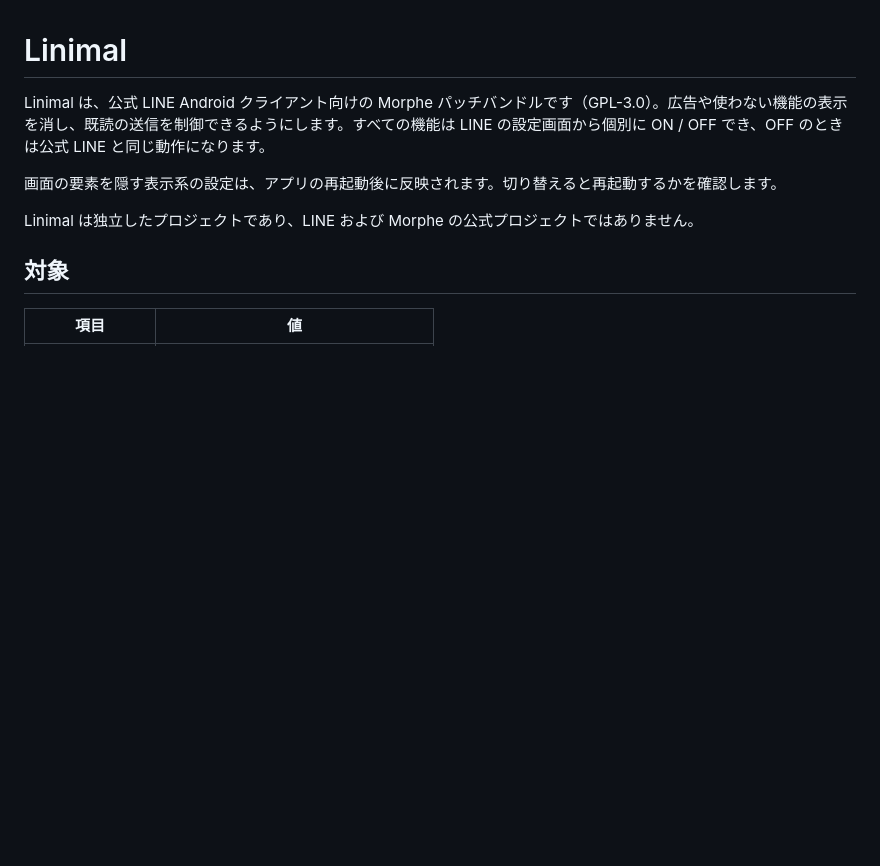
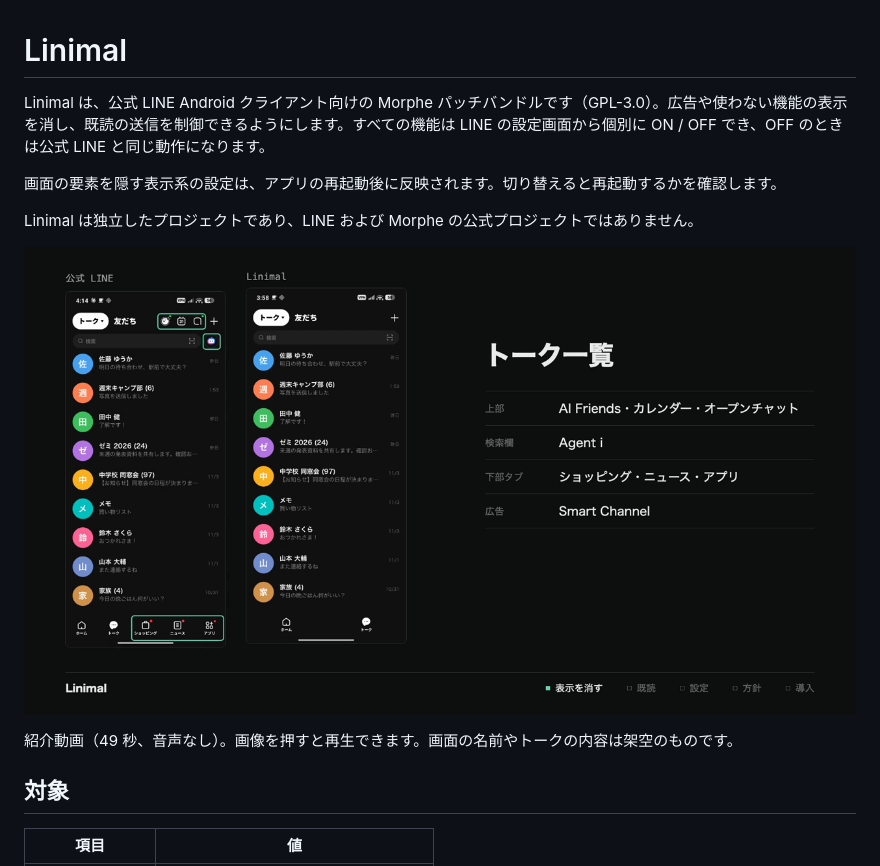
Before and after one commit to uta-a/linimal, a Markdown page: README.md, the part around the change. Rendered like a GitHub page; pictures changed too: docs/media/linimal-promo-poster.png (added); blank space fills up the shorter version.

Commit message:
docs: README に紹介動画を配置する
実務的版の紹介動画（49 秒）とサムネイルを docs/media に追加し、
README の冒頭からサムネイルを押して開けるようにする。

Co-Authored-By: Claude Opus 5.5 <noreply@anthropic.com>
Claude-Session: https://claude.ai/code/session_018ZXHYf33SxtiwCBkP6Zcpz

```diff
--- a/README.md
+++ b/README.md
@@ -5,6 +5,10 @@ Linimal は、公式 LINE Android クライアント向けの Morphe パッチ
 画面の要素を隠す表示系の設定は、アプリの再起動後に反映されます。切り替えると再起動するかを確認します。
 
 Linimal は独立したプロジェクトであり、LINE および Morphe の公式プロジェクトではありません。
+
+[![Linimal の紹介動画（49 秒）。画像を押すと動画が開きます。](docs/media/linimal-promo-poster.png)](docs/media/linimal-promo.mp4)
+
+紹介動画（49 秒、音声なし）。画像を押すと再生できます。画面の名前やトークの内容は架空のものです。
 
 ## 対象
 
```
Also changed, not shown: 1 other file.
